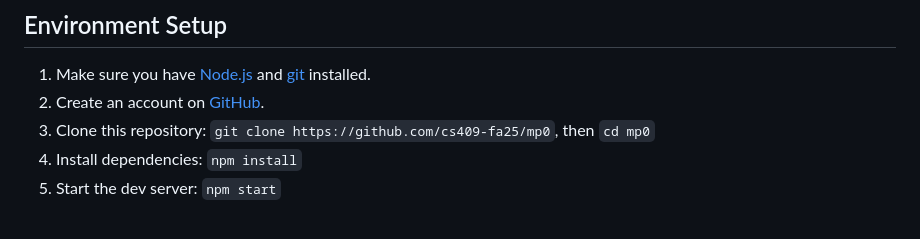
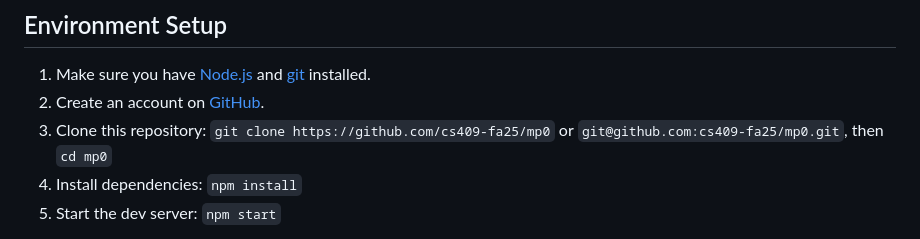
Before and after one commit to Yuyang16Z/mp0, a Markdown page: README.md, the part around the change. Rendered like a GitHub page.

```diff
--- a/README.md
+++ b/README.md
@@ -28,7 +28,7 @@ To get started, follow the [environment setup](#environment-setup).
 1. Make sure you have [Node.js](https://nodejs.org/en/) and [git](https://git-scm.com/) installed.
 2. Create an account on [GitHub](https://github.com/).
 3. Clone this repository:
-`git clone https://github.com/cs409-fa25/mp0`, then `cd mp0`
+`git clone https://github.com/cs409-fa25/mp0` or `git@github.com:cs409-fa25/mp0.git`, then `cd mp0`
 4. Install dependencies:
 `npm install`
 5. Start the dev server:
```
